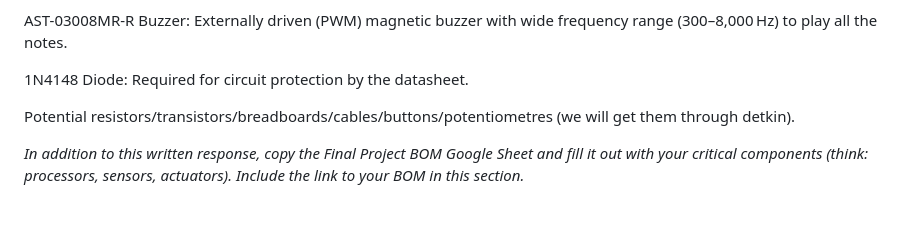
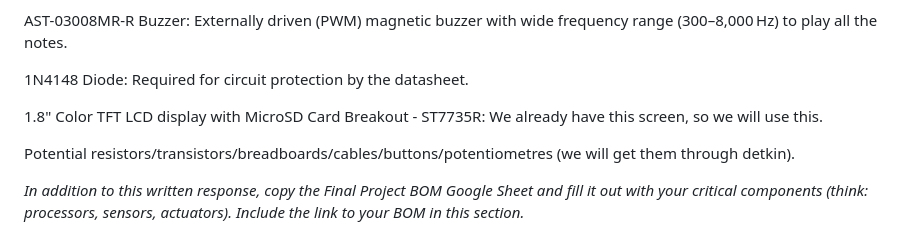
Before and after one commit to upenn-embedded/final-project-s25-the-redeem-team, a Markdown page: README.md, the part around the change. GitHub-like rendering; blank space fills up the shorter version.

```diff
--- a/README.md
+++ b/README.md
@@ -87,6 +87,8 @@ SDS-50J Connector: Matches the pins from the cable to wires.
 AST-03008MR-R Buzzer: Externally driven (PWM) magnetic buzzer with wide frequency range (300–8,000 Hz) to play all the notes.
 
 1N4148 Diode: Required for circuit protection by the datasheet.
+
+1.8" Color TFT LCD display with MicroSD Card Breakout - ST7735R: We already have this screen, so we will use this.
 
 Potential resistors/transistors/breadboards/cables/buttons/potentiometres (we will get them through detkin).
 
```
